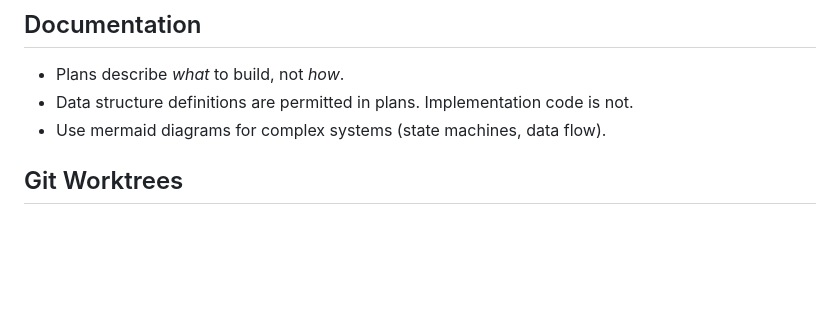
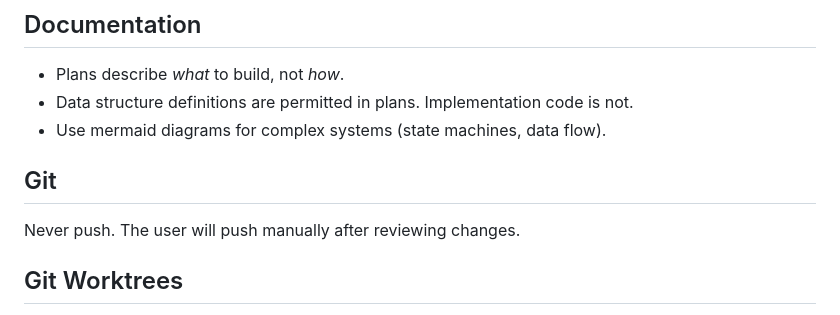
Before and after one commit to api-haus/bevy_pixel_world, a Markdown page: CLAUDE.md, the part around the change. GitHub-like rendering; blank space fills up the shorter version.

Commit message:
docs: add no-push rule to CLAUDE.md
Co-Authored-By: Claude Opus 4.5 <noreply@anthropic.com>

```diff
--- a/CLAUDE.md
+++ b/CLAUDE.md
@@ -31,6 +31,10 @@
 - Plans describe *what* to build, not *how*.
 - Data structure definitions are permitted in plans. Implementation code is not.
 - Use mermaid diagrams for complex systems (state machines, data flow).
+
+## Git
+
+Never push. The user will push manually after reviewing changes.
 
 ## Git Worktrees
 
```
